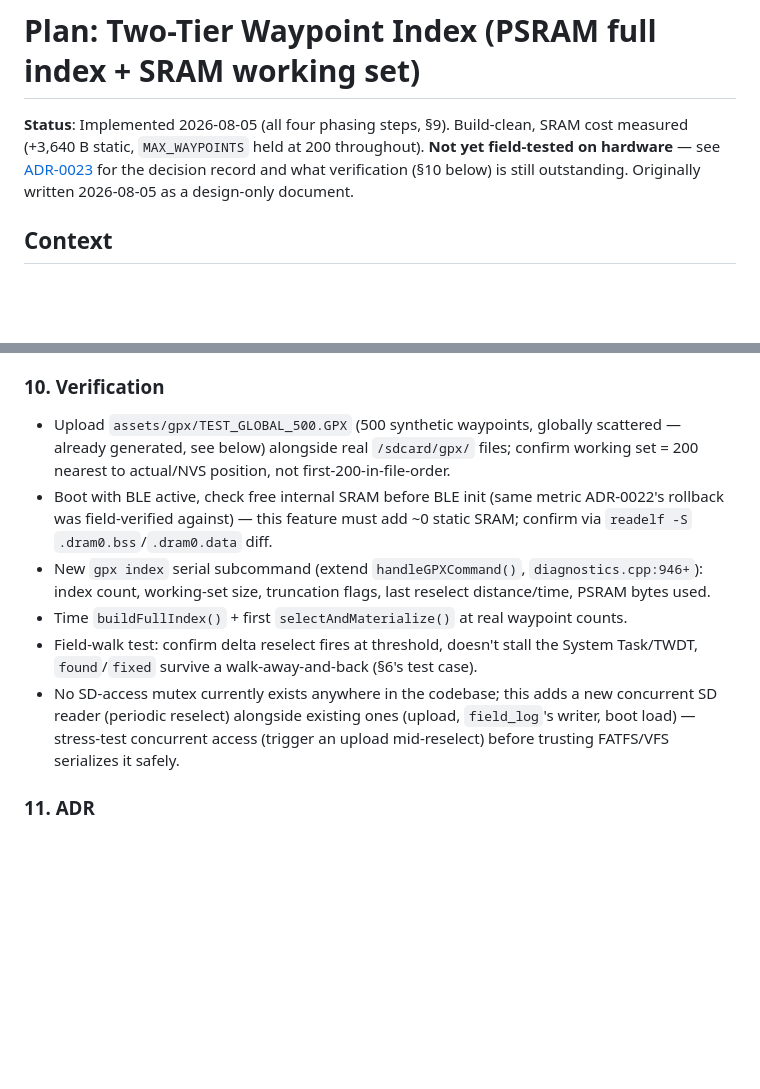
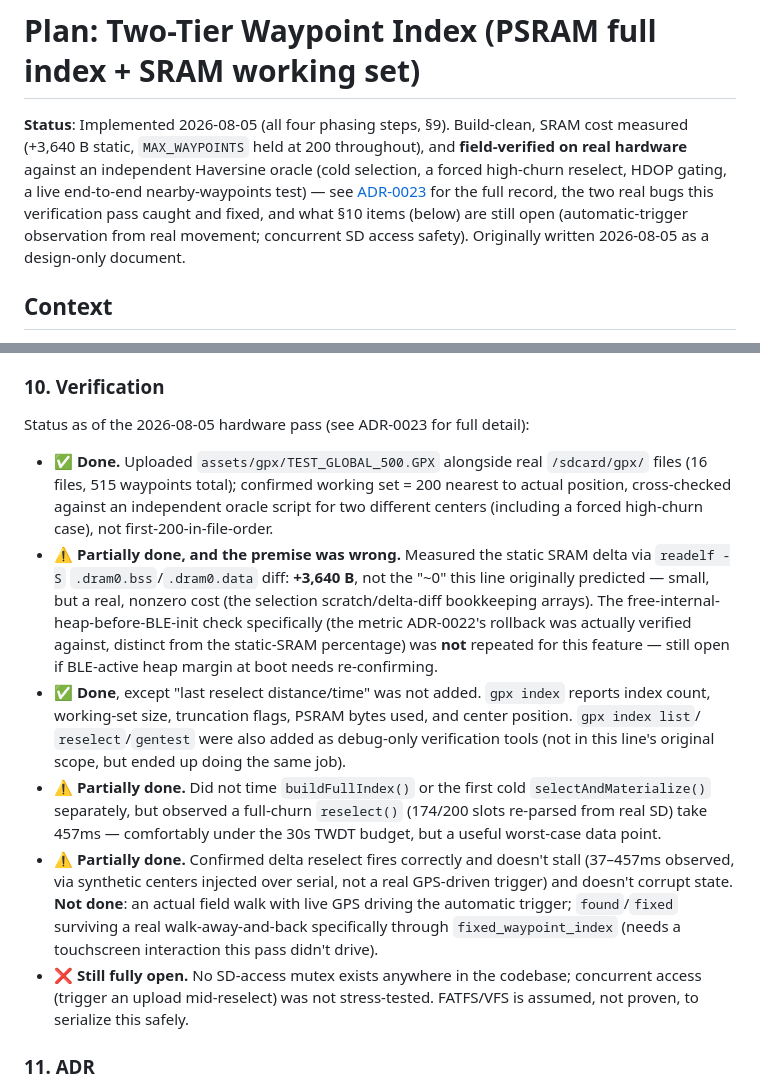
Before and after one commit to alvroga/db-radar, a Markdown page: docs/waypoint_two_tier_index_plan.md, 2 parts joined by grey strips. GitHub-like rendering; blank space fills up the shorter version.

Commit message:
Update remaining docs to reflect two-tier index field verification
CLAUDE.md, ROADMAP.md, and the design doc's status header still said "not
yet field-tested" from before the verification pass in the previous two
commits. Also updates the design doc's §10 checklist item-by-item with what
was actually verified, partially verified, or still fully open, rather than
leaving it as an unchecked list.

Co-Authored-By: Claude Sonnet 5 <noreply@anthropic.com>
Claude-Session: https://claude.ai/code/session_01GHGw6o8scg55mndgE9bPQN

```diff
--- a/docs/waypoint_two_tier_index_plan.md
+++ b/docs/waypoint_two_tier_index_plan.md
@@ -1,9 +1,12 @@
 # Plan: Two-Tier Waypoint Index (PSRAM full index + SRAM working set)
 
 **Status**: Implemented 2026-08-05 (all four phasing steps, §9). Build-clean, SRAM cost measured
-(+3,640 B static, `MAX_WAYPOINTS` held at 200 throughout). **Not yet field-tested on hardware** — see
-[ADR-0023](docs/adr/0023-two-tier-waypoint-index.md) for the decision record and what verification
-(§10 below) is still outstanding. Originally written 2026-08-05 as a design-only document.
+(+3,640 B static, `MAX_WAYPOINTS` held at 200 throughout), and **field-verified on real hardware**
+against an independent Haversine oracle (cold selection, a forced high-churn reselect, HDOP gating, a
+live end-to-end nearby-waypoints test) — see [ADR-0023](docs/adr/0023-two-tier-waypoint-index.md) for
+the full record, the two real bugs this verification pass caught and fixed, and what §10 items (below)
+are still open (automatic-trigger observation from real movement; concurrent SD access safety).
+Originally written 2026-08-05 as a design-only document.
 
 ## Context
 
@@ -160,20 +163,33 @@ overwrites it).
 
 ### 10. Verification
 
-- Upload `assets/gpx/TEST_GLOBAL_500.GPX` (500 synthetic waypoints, globally scattered — already
-  generated, see below) alongside real `/sdcard/gpx/` files; confirm working set = 200 nearest to
-  actual/NVS position, not first-200-in-file-order.
-- Boot with BLE active, check free internal SRAM before BLE init (same metric ADR-0022's rollback
-  was field-verified against) — this feature must add ~0 static SRAM; confirm via `readelf -S`
-  `.dram0.bss`/`.dram0.data` diff.
-- New `gpx index` serial subcommand (extend `handleGPXCommand()`, `diagnostics.cpp:946+`): index
-  count, working-set size, truncation flags, last reselect distance/time, PSRAM bytes used.
-- Time `buildFullIndex()` + first `selectAndMaterialize()` at real waypoint counts.
-- Field-walk test: confirm delta reselect fires at threshold, doesn't stall the System Task/TWDT,
-  `found`/`fixed` survive a walk-away-and-back (§6's test case).
-- No SD-access mutex currently exists anywhere in the codebase; this adds a new concurrent SD reader
-  (periodic reselect) alongside existing ones (upload, `field_log`'s writer, boot load) — stress-test
-  concurrent access (trigger an upload mid-reselect) before trusting FATFS/VFS serializes it safely.
+Status as of the 2026-08-05 hardware pass (see ADR-0023 for full detail):
+
+- ✅ **Done.** Uploaded `assets/gpx/TEST_GLOBAL_500.GPX` alongside real `/sdcard/gpx/` files (16 files,
+  515 waypoints total); confirmed working set = 200 nearest to actual position, cross-checked against
+  an independent oracle script for two different centers (including a forced high-churn case), not
+  first-200-in-file-order.
+- ⚠️ **Partially done, and the premise was wrong.** Measured the static SRAM delta via `readelf -S`
+  `.dram0.bss`/`.dram0.data` diff: **+3,640 B**, not the "~0" this line originally predicted — small,
+  but a real, nonzero cost (the selection scratch/delta-diff bookkeeping arrays). The free-internal-
+  heap-before-BLE-init check specifically (the metric ADR-0022's rollback was actually verified
+  against, distinct from the static-SRAM percentage) was **not** repeated for this feature — still
+  open if BLE-active heap margin at boot needs re-confirming.
+- ✅ **Done**, except "last reselect distance/time" was not added. `gpx index` reports index count,
+  working-set size, truncation flags, PSRAM bytes used, and center position. `gpx index list`/
+  `reselect`/`gentest` were also added as debug-only verification tools (not in this line's original
+  scope, but ended up doing the same job).
+- ⚠️ **Partially done.** Did not time `buildFullIndex()` or the first cold `selectAndMaterialize()`
+  separately, but observed a full-churn `reselect()` (174/200 slots re-parsed from real SD) take
+  457ms — comfortably under the 30s TWDT budget, but a useful worst-case data point.
+- ⚠️ **Partially done.** Confirmed delta reselect fires correctly and doesn't stall (37–457ms observed,
+  via synthetic centers injected over serial, not a real GPS-driven trigger) and doesn't corrupt state.
+  **Not done**: an actual field walk with live GPS driving the automatic trigger; `found`/`fixed`
+  surviving a real walk-away-and-back specifically through `fixed_waypoint_index` (needs a touchscreen
+  interaction this pass didn't drive).
+- ❌ **Still fully open.** No SD-access mutex exists anywhere in the codebase; concurrent access
+  (trigger an upload mid-reselect) was not stress-tested. FATFS/VFS is assumed, not proven, to
+  serialize this safely.
 
 ### 11. ADR
 
```
Also changed, not shown: CLAUDE.md (+12 -1 lines), ROADMAP.md (+7 -3 lines).
